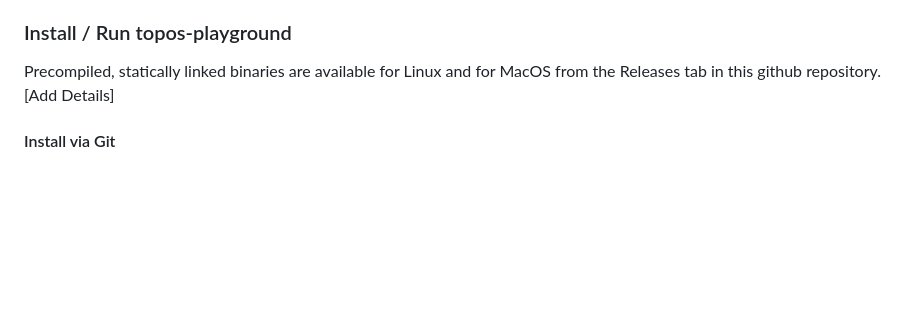
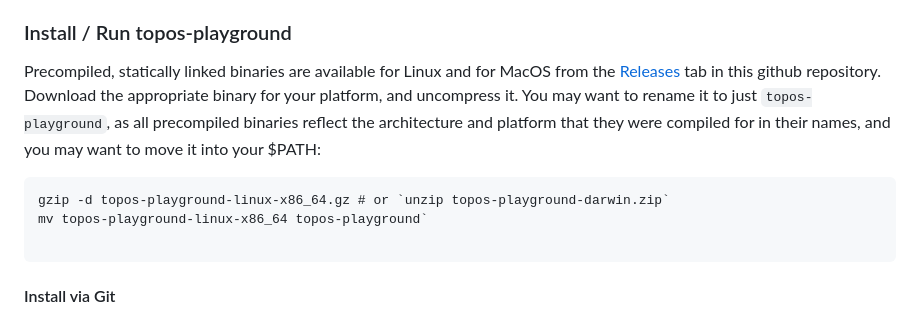
Before and after one commit to wyhaines/topos-playground.cr, a Markdown page: README.md, the part around the change. Drawn GitHub-style; blank space fills up the shorter version.

Commit message:
Update README for downloadable binaries.

````diff
--- a/README.md
+++ b/README.md
@@ -25,7 +25,13 @@ The Topos Playground is a CLI that allows you to easily run and manage a local T
 
 ### Install / Run topos-playground
 
-Precompiled, statically linked binaries are available for Linux and for MacOS from the Releases tab in this github repository. [Add Details]
+Precompiled, statically linked binaries are available for Linux and for MacOS from the [Releases](https://github.com/wyhaines/topos-playground.cr/releases) tab in this github repository. Download the appropriate binary for your platform, and uncompress it. You may want to rename it to just `topos-playground`, as all precompiled binaries reflect the architecture and platform that they were compiled for in their names, and you may want to move it into your $PATH:
+
+```
+gzip -d topos-playground-linux-x86_64.gz # or `unzip topos-playground-darwin.zip`
+mv topos-playground-linux-x86_64 topos-playground`
+
+```
 
 #### Install via Git
 
````
